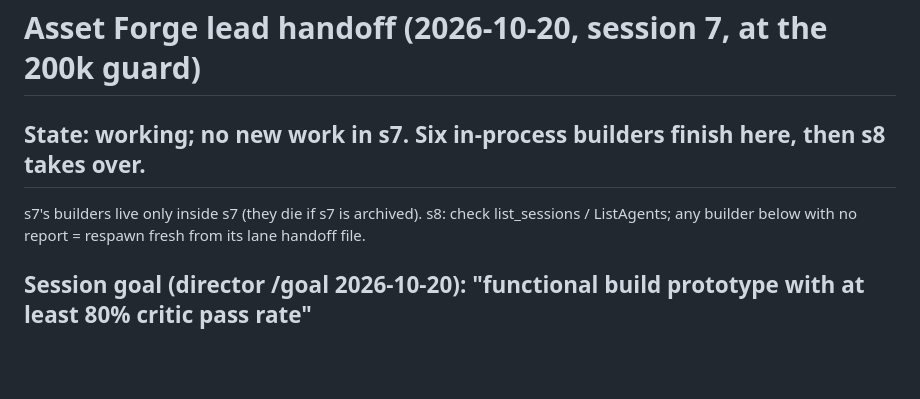
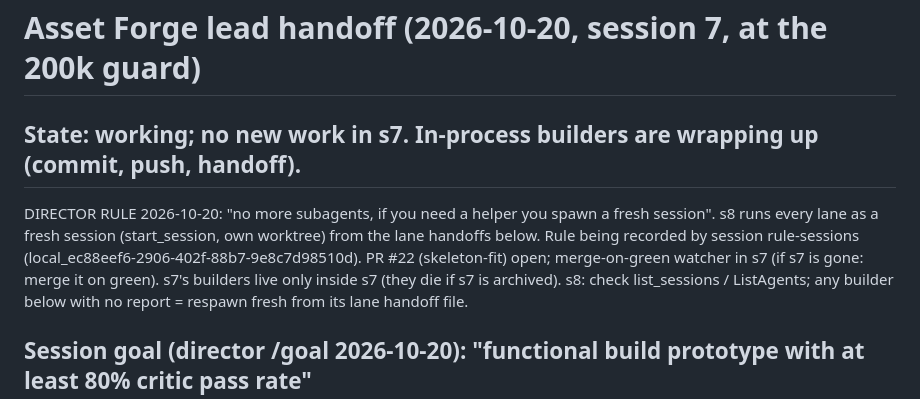
Before and after one commit to gabebartolo-spec/asset-forge, a Markdown page: agent-handoffs/lead.md, the part around the change. Drawn GitHub-style; blank space fills up the shorter version.

Commit message:
handoff: director rule, helpers are sessions; PR 22
Co-Authored-By: Claude Opus 5.5 <noreply@anthropic.com>

```diff
--- a/agent-handoffs/lead.md
+++ b/agent-handoffs/lead.md
@@ -1,5 +1,9 @@
 # Asset Forge lead handoff (2026-10-20, session 7, at the 200k guard)
-## State: working; no new work in s7. Six in-process builders finish here, then s8 takes over.
+## State: working; no new work in s7. In-process builders are wrapping up (commit, push, handoff).
+DIRECTOR RULE 2026-10-20: "no more subagents, if you need a helper you spawn a fresh session".
+s8 runs every lane as a fresh session (start_session, own worktree) from the lane handoffs below.
+Rule being recorded by session rule-sessions (local_ec88eef6-2906-402f-88b7-9e8c7d98510d).
+PR #22 (skeleton-fit) open; merge-on-green watcher in s7 (if s7 is gone: merge it on green).
 s7's builders live only inside s7 (they die if s7 is archived). s8: check list_sessions / ListAgents;
 any builder below with no report = respawn fresh from its lane handoff file.
 
```
